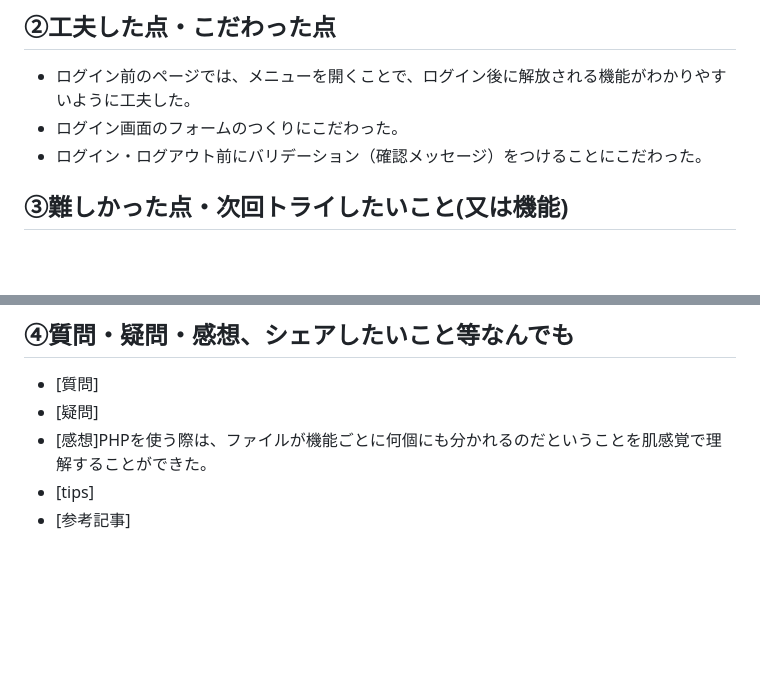
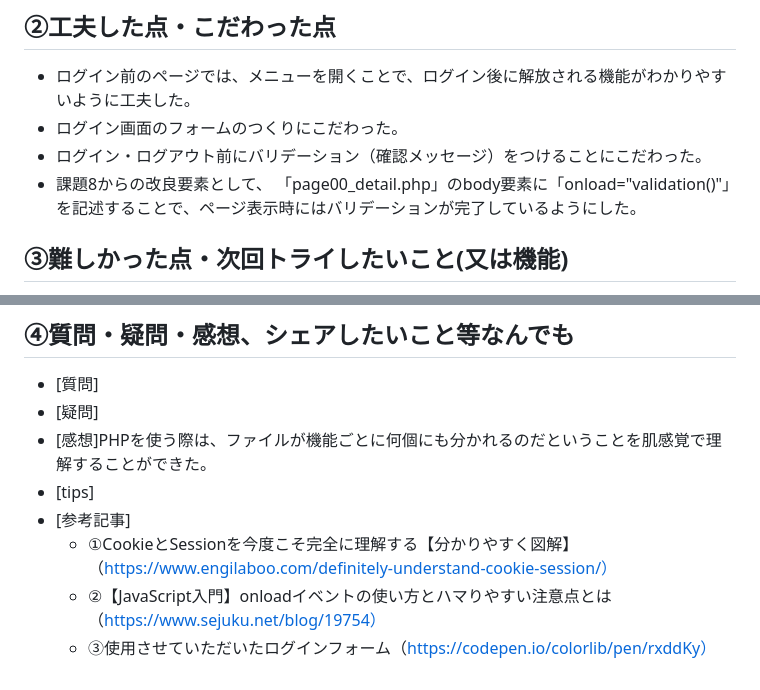
Before and after one commit to kaichu-shishi/php-kadai04, a Markdown page: README.md, 2 parts joined by grey strips. GitHub-like rendering; blank space fills up the shorter version.

```diff
--- a/README.md
+++ b/README.md
@@ -19,6 +19,7 @@
 - ログイン前のページでは、メニューを開くことで、ログイン後に解放される機能がわかりやすいように工夫した。
 - ログイン画面のフォームのつくりにこだわった。
 - ログイン・ログアウト前にバリデーション（確認メッセージ）をつけることにこだわった。
+- 課題8からの改良要素として、 「page00_detail.php」のbody要素に「onload="validation()"」を記述することで、ページ表示時にはバリデーションが完了しているようにした。
 
 ## ③難しかった点・次回トライしたいこと(又は機能)
 - canvas領域の文字送りにおいて、「スペースキーを押すと次の一文が表示される」ということが今まで分かりにくかった。今回はそれに対処した。しかし、canvas領域に二文以上表示された後でスペースキーを押して次の一文を表示すると、文字が下に表示されてしまう不具合が発生するようになってしまった。
@@ -29,3 +30,6 @@
 - [感想]PHPを使う際は、ファイルが機能ごとに何個にも分かれるのだということを肌感覚で理解することができた。
 - [tips]
 - [参考記事]
+  - ①CookieとSessionを今度こそ完全に理解する【分かりやすく図解】（https://www.engilaboo.com/definitely-understand-cookie-session/）
+  - ②【JavaScript入門】onloadイベントの使い方とハマりやすい注意点とは（https://www.sejuku.net/blog/19754）
+  - ③使用させていただいたログインフォーム（https://codepen.io/colorlib/pen/rxddKy）
```
